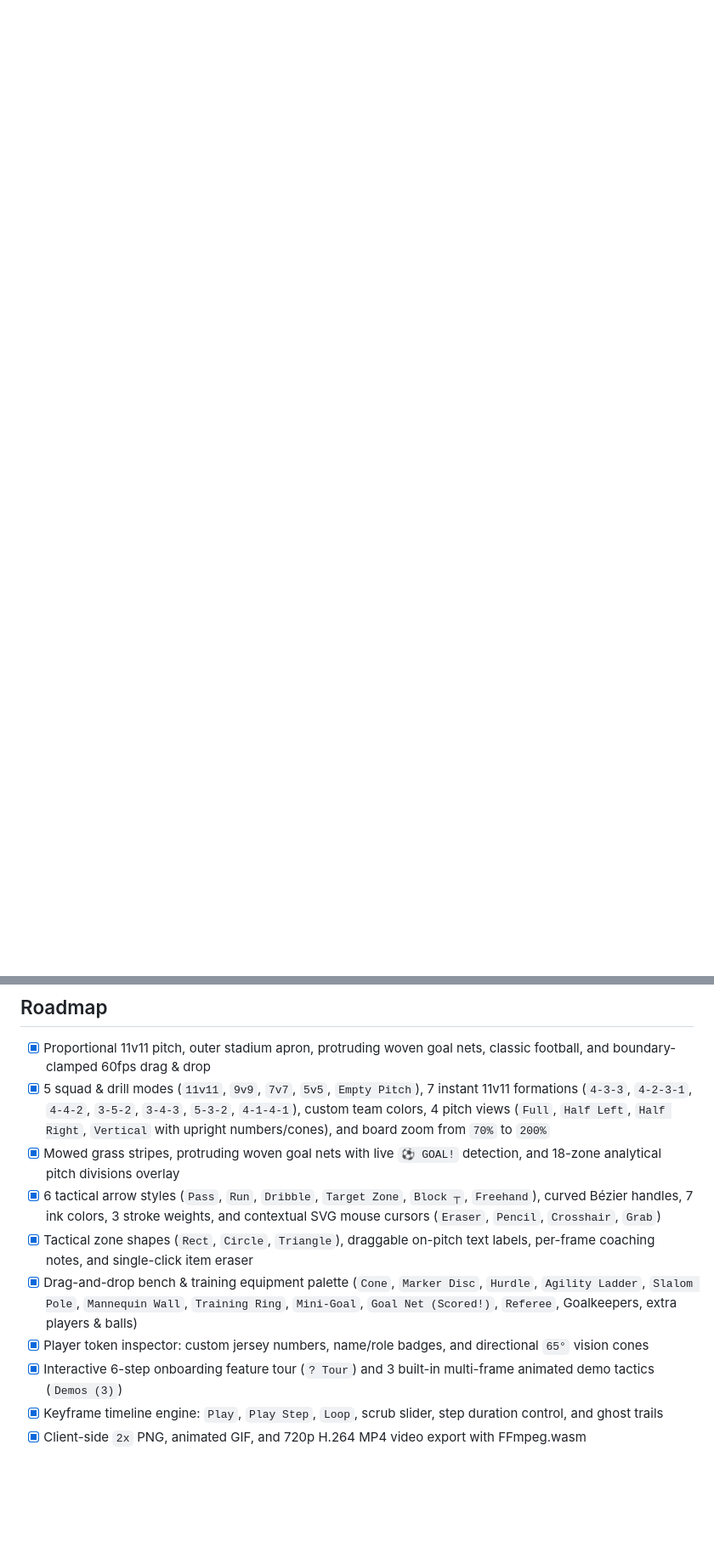
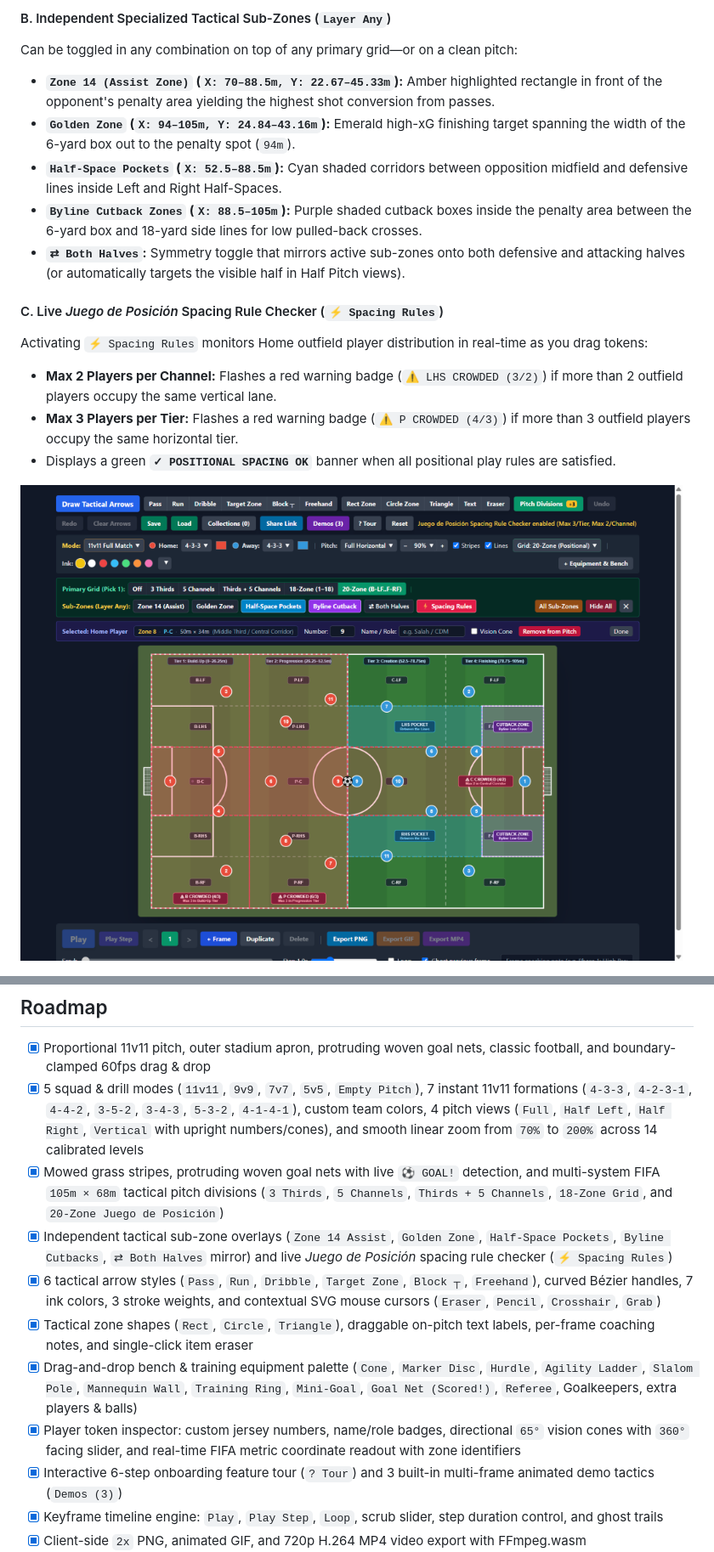
Before and after one commit to ahmostafa/tactical-board-next, a Markdown page: README.md, 2 parts joined by grey strips. Shown at 85% size. GitHub-like rendering; pictures changed too: docs/board-divisions-positional.png (added); blank space fills up the shorter version.

```diff
--- a/README.md
+++ b/README.md
@@ -95,2 +95,17 @@ Expand **`+ Equipment & Bench`** (or switch `Mode:` to **`Empty Pitch (Free Buil
+#### B. Independent Specialized Tactical Sub-Zones (`Layer Any`)
+Can be toggled in any combination on top of any primary grid—or on a clean pitch:
+- **`Zone 14 (Assist Zone)` (`X: 70–88.5m, Y: 22.67–45.33m`):** Amber highlighted rectangle in front of the opponent's penalty area yielding the highest shot conversion from passes.
+- **`Golden Zone` (`X: 94–105m, Y: 24.84–43.16m`):** Emerald high-xG finishing target spanning the width of the 6-yard box out to the penalty spot (`94m`).
+- **`Half-Space Pockets` (`X: 52.5–88.5m`):** Cyan shaded corridors between opposition midfield and defensive lines inside Left and Right Half-Spaces.
+- **`Byline Cutback Zones` (`X: 88.5–105m`):** Purple shaded cutback boxes inside the penalty area between the 6-yard box and 18-yard side lines for low pulled-back crosses.
+- **`⇄ Both Halves`:** Symmetry toggle that mirrors active sub-zones onto both defensive and attacking halves (or automatically targets the visible half in Half Pitch views).
+
+#### C. Live *Juego de Posición* Spacing Rule Checker (`⚡ Spacing Rules`)
+Activating `⚡ Spacing Rules` monitors Home outfield player distribution in real-time as you drag tokens:
+- **Max 2 Players per Channel:** Flashes a red warning badge (`⚠ LHS CROWDED (3/2)`) if more than 2 outfield players occupy the same vertical lane.
+- **Max 3 Players per Tier:** Flashes a red warning badge (`⚠ P CROWDED (4/3)`) if more than 3 outfield players occupy the same horizontal tier.
+- Displays a green **`✓ POSITIONAL SPACING OK`** banner when all positional play rules are satisfied.
+
+![20-Zone Juego de Posicion grid with Half-Space Pockets, Byline Cutback, and live Spacing Rule warnings](docs/board-divisions-positional.png)
 
 ![Full Vertical View with upright player numbers, Referee R, cone, and tactical arrows](docs/board-vertical-view.png)
@@ -192,12 +205,13 @@ npm test
 ## Roadmap
 
 - [x] Proportional 11v11 pitch, outer stadium apron, protruding woven goal nets, classic football, and boundary-clamped 60fps drag & drop
-- [x] 5 squad & drill modes (`11v11`, `9v9`, `7v7`, `5v5`, `Empty Pitch`), 7 instant 11v11 formations (`4-3-3`, `4-2-3-1`, `4-4-2`, `3-5-2`, `3-4-3`, `5-3-2`, `4-1-4-1`), custom team colors, 4 pitch views (`Full`, `Half Left`, `Half Right`, `Vertical` with upright numbers/cones), and board zoom from `70%` to `200%`
-- [x] Mowed grass stripes, protruding woven goal nets with live `⚽ GOAL!` detection, and 18-zone analytical pitch divisions overlay
+- [x] 5 squad & drill modes (`11v11`, `9v9`, `7v7`, `5v5`, `Empty Pitch`), 7 instant 11v11 formations (`4-3-3`, `4-2-3-1`, `4-4-2`, `3-5-2`, `3-4-3`, `5-3-2`, `4-1-4-1`), custom team colors, 4 pitch views (`Full`, `Half Left`, `Half Right`, `Vertical` with upright numbers/cones), and smooth linear zoom from `70%` to `200%` across 14 calibrated levels
+- [x] Mowed grass stripes, protruding woven goal nets with live `⚽ GOAL!` detection, and multi-system FIFA `105m × 68m` tactical pitch divisions (`3 Thirds`, `5 Channels`, `Thirds + 5 Channels`, `18-Zone Grid`, and `20-Zone Juego de Posición`)
+- [x] Independent tactical sub-zone overlays (`Zone 14 Assist`, `Golden Zone`, `Half-Space Pockets`, `Byline Cutbacks`, `⇄ Both Halves` mirror) and live *Juego de Posición* spacing rule checker (`⚡ Spacing Rules`)
 - [x] 6 tactical arrow styles (`Pass`, `Run`, `Dribble`, `Target Zone`, `Block ┬`, `Freehand`), curved Bézier handles, 7 ink colors, 3 stroke weights, and contextual SVG mouse cursors (`Eraser`, `Pencil`, `Crosshair`, `Grab`)
 - [x] Tactical zone shapes (`Rect`, `Circle`, `Triangle`), draggable on-pitch text labels, per-frame coaching notes, and single-click item eraser
 - [x] Drag-and-drop bench & training equipment palette (`Cone`, `Marker Disc`, `Hurdle`, `Agility Ladder`, `Slalom Pole`, `Mannequin Wall`, `Training Ring`, `Mini-Goal`, `Goal Net (Scored!)`, `Referee`, Goalkeepers, extra players & balls)
-- [x] Player token inspector: custom jersey numbers, name/role badges, and directional `65°` vision cones
+- [x] Player token inspector: custom jersey numbers, name/role badges, directional `65°` vision cones with `360°` facing slider, and real-time FIFA metric coordinate readout with zone identifiers
 - [x] Interactive 6-step onboarding feature tour (`? Tour`) and 3 built-in multi-frame animated demo tactics (`Demos (3)`)
 - [x] Keyframe timeline engine: `Play`, `Play Step`, `Loop`, scrub slider, step duration control, and ghost trails
 - [x] Client-side `2x` PNG, animated GIF, and 720p H.264 MP4 video export with FFmpeg.wasm
```
Also changed, not shown: other parts of README.md (+19 -21 lines), docs/divisions-animation.gif (added), 2 other files.
